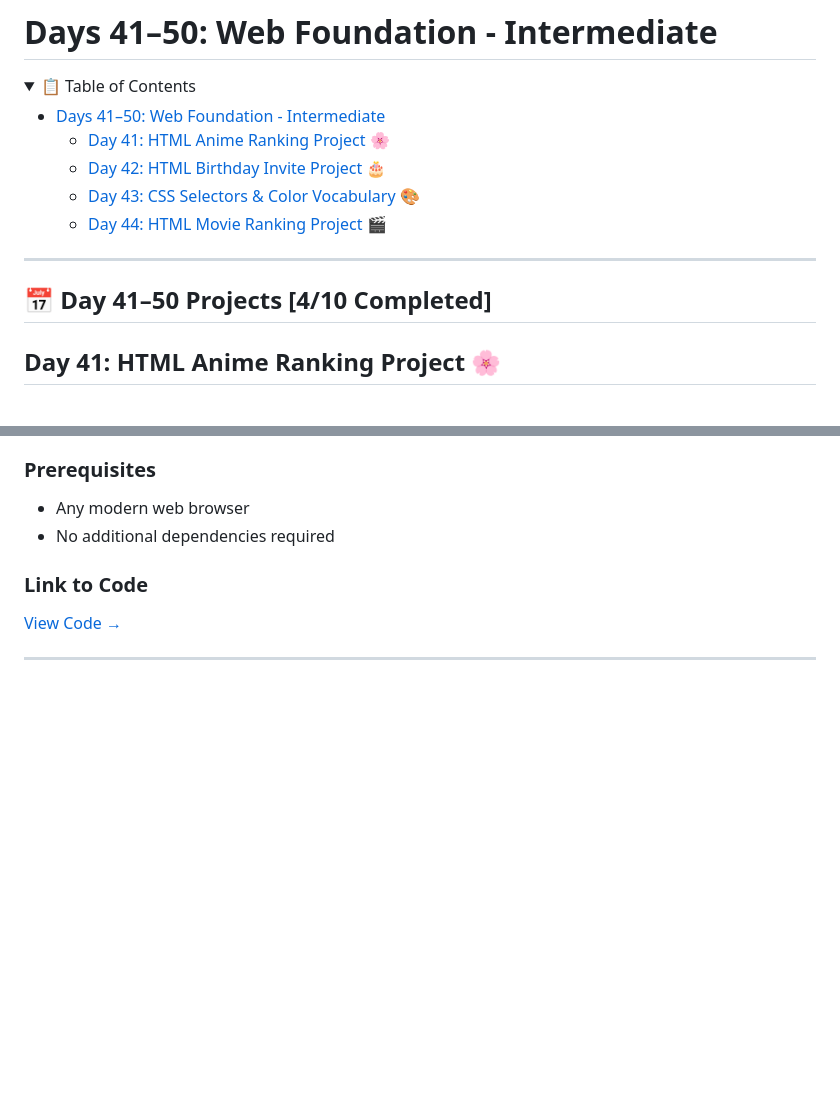
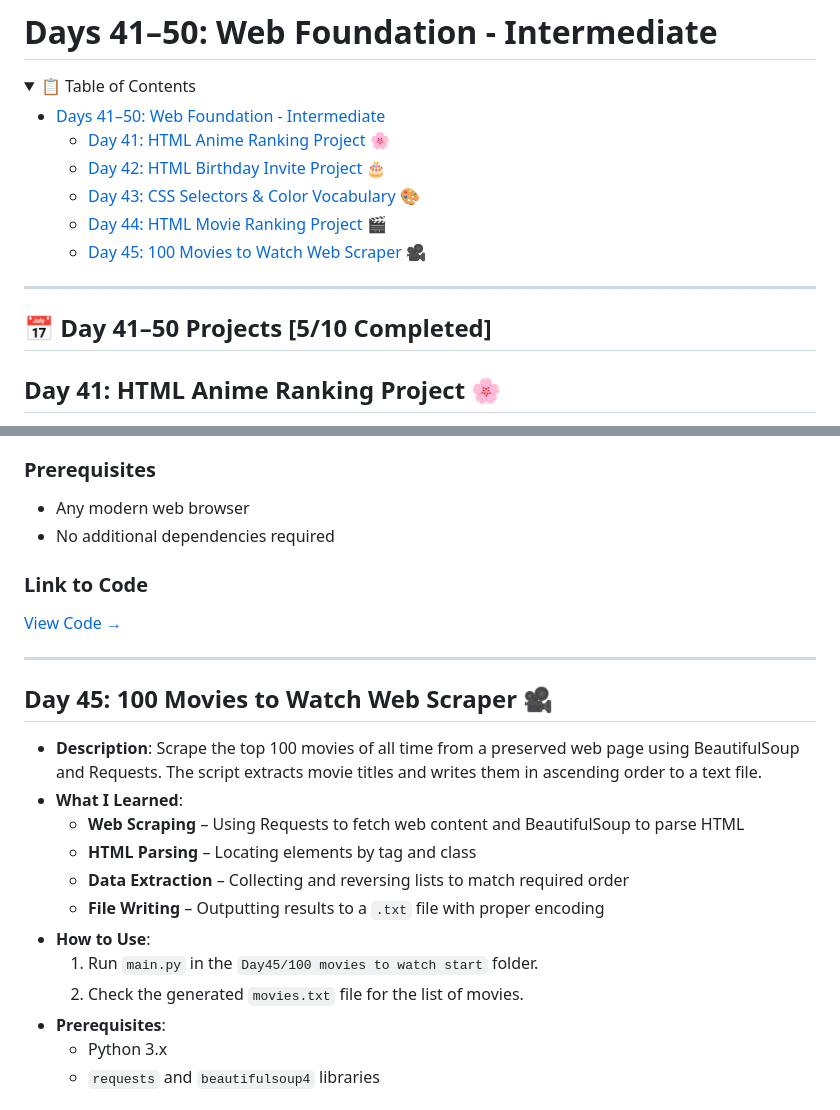
Before and after one commit to FoXDev-404/PyMastery-100Days-100Projects, a Markdown page: Day41-50/README.md, 2 parts joined by grey strips. Rendered like a GitHub page; folded sections open; blank space fills up the shorter version.

Commit message:
Update README.md to include Day 45 project details for 100 Movies to Watch Web Scraper

```diff
--- a/Day41-50/README.md
+++ b/Day41-50/README.md
@@ -10,12 +10,13 @@
   - [Day 42: HTML Birthday Invite Project 🎂](#day-42-html-birthday-invite-project-)
   - [Day 43: CSS Selectors \& Color Vocabulary 🎨](#day-43-css-selectors--color-vocabulary-)
   - [Day 44: HTML Movie Ranking Project 🎬](#day-44-html-movie-ranking-project-)
+  - [Day 45: 100 Movies to Watch Web Scraper 🎥](#day-45-100-movies-to-watch-web-scraper-)
 
 </details>
 
 ---
 
-## 📅 Day 41–50 Projects [4/10 Completed]
+## 📅 Day 41–50 Projects [5/10 Completed]
 
 <a name="day-41-html-anime-ranking-project"></a>
 
@@ -117,4 +118,20 @@
 [View Code →](./Day44/Motivation%20Meme%20Project/index.html)
 
 ---
-<!-- Add days 45-50 as it complete -->
+<a name="day-45-100-movies-to-watch-web-scraper"></a>
+
+## Day 45: 100 Movies to Watch Web Scraper 🎥
+
+- **Description**: Scrape the top 100 movies of all time from a preserved web page using BeautifulSoup and Requests. The script extracts movie titles and writes them in ascending order to a text file.
+- **What I Learned**:
+  - **Web Scraping** – Using Requests to fetch web content and BeautifulSoup to parse HTML
+  - **HTML Parsing** – Locating elements by tag and class
+  - **Data Extraction** – Collecting and reversing lists to match required order
+  - **File Writing** – Outputting results to a `.txt` file with proper encoding
+- **How to Use**:
+  1. Run `main.py` in the `Day45/100 movies to watch start` folder.
+  2. Check the generated `movies.txt` file for the list of movies.
+- **Prerequisites**:
+  - Python 3.x
+  - `requests` and `beautifulsoup4` libraries
+
```
Also changed, not shown: other parts of Day41-50/README.md (+5 -0 lines).
